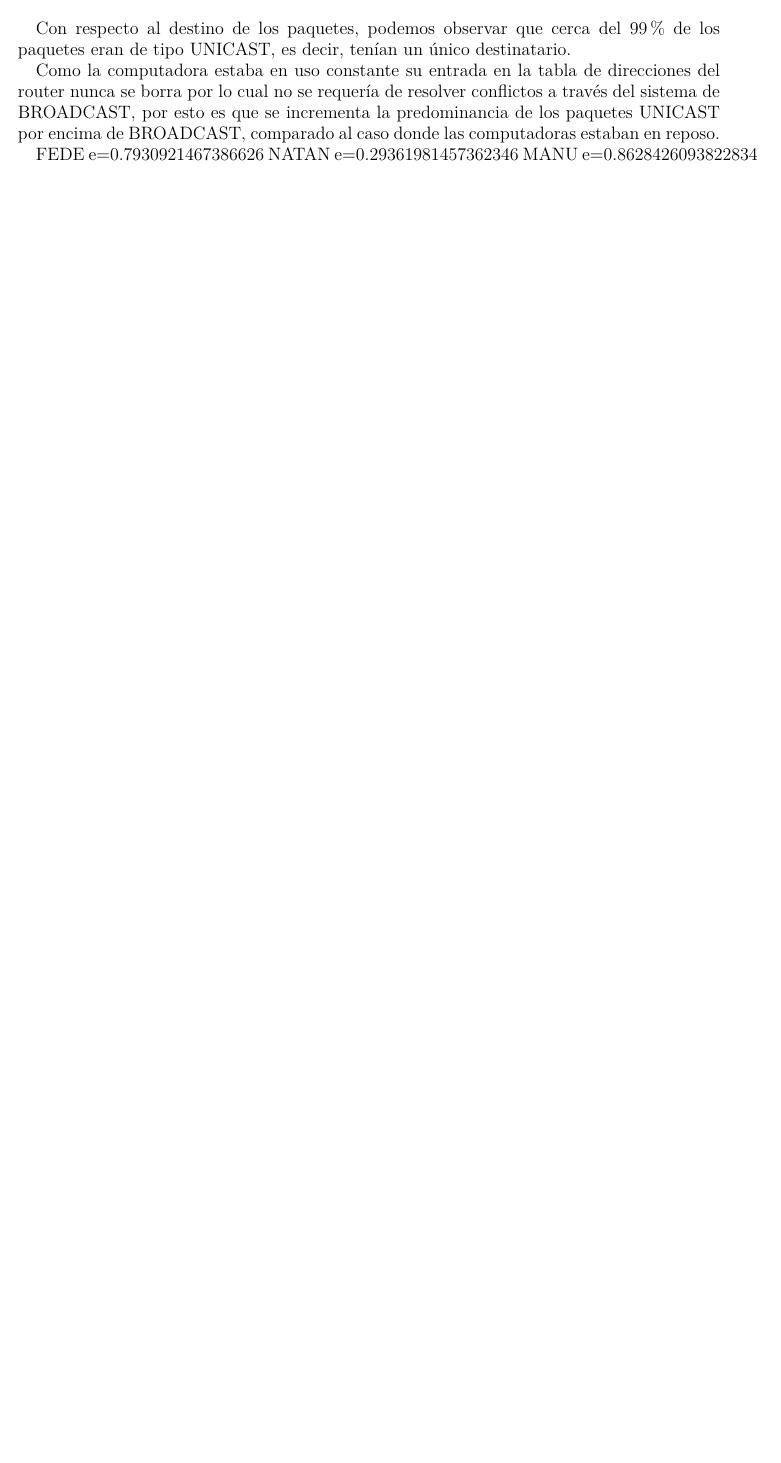
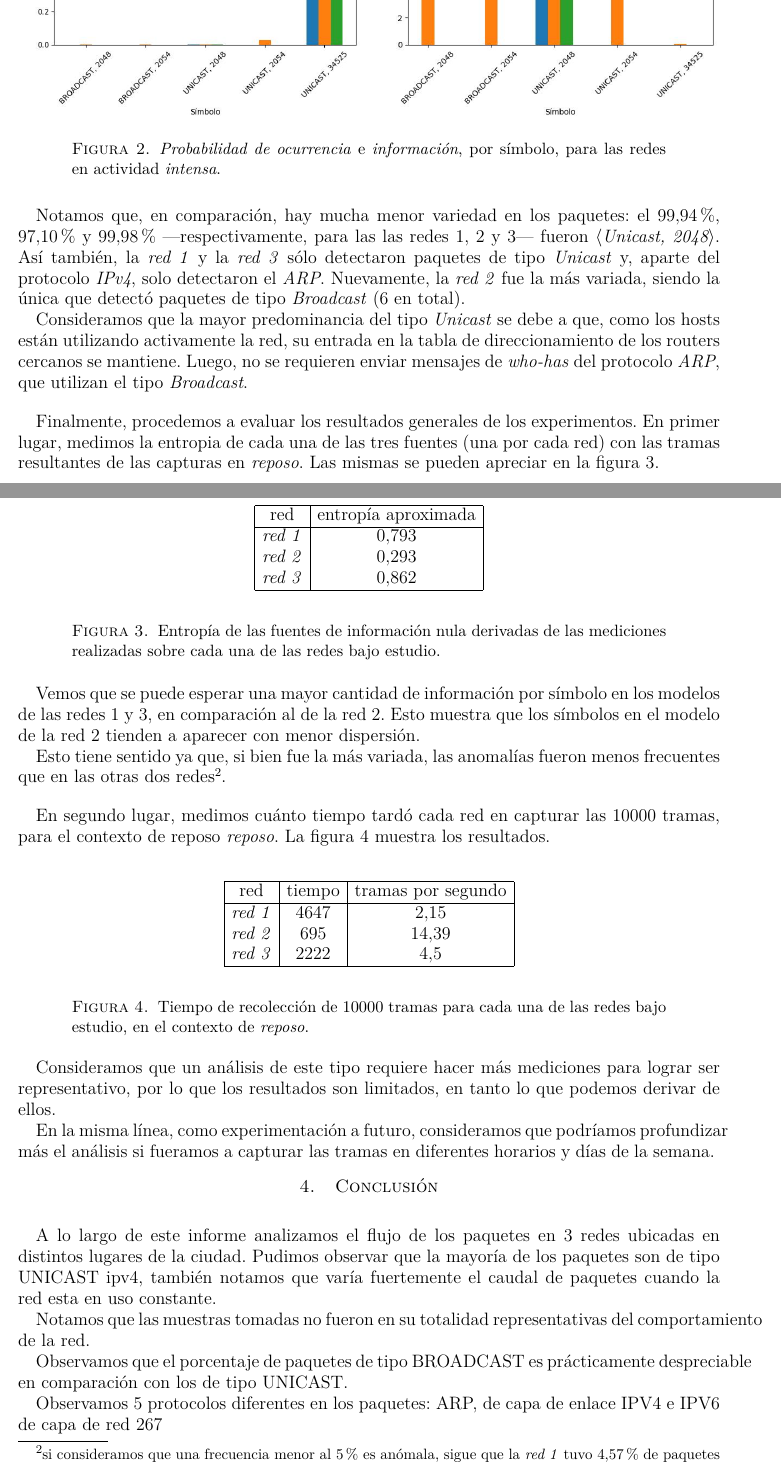
Before and after one commit to fedeaar/tc-tp01, a LaTeX document (informe/main.tex, which reads informe/files/src/resultados.tex): part of page 5 of 5 before the commit and two parts of pages 5 and 6 of 6 after it, the two joined at a grey line, cut at the place of the change, the shorter picture padded with empty space. The pictures show the PDF file informe/main.pdf that the author committed with the source.

Commit message:
update informe

```diff
--- a/informe/files/src/resultados.tex
+++ b/informe/files/src/resultados.tex
@@ -1 +1,8 @@
 % introduccion
+En primer lugar, observemos la distribución de los protocolos y tipos de paquetes resultantes de las capturas realizadas. La figura \ref{fig1} muestra cuál fue la distribucion,  y su respectiva medida de \textit{información}, ---observada--- de los paquetes capturados mientras los hosts estaban en 'reposo'.
+
+\begin{figure}[!htbp]
+    \includegraphics[scale=0.5, clip]{files/src/img/reposo-probabilidad.jpg}\hfill
+    \includegraphics[scale=0.5, clip]{files/src/img/reposo-informacion.jpg}
+    \caption{\textit{Probabilidad de ocurrencia} e \textit{información}, por símbolo, para las redes en \textit{reposo}.}\label{fig1}
+\end{figure}
@@ -8,7 +21,10 @@ En primer lugar, observemos la distribución de los protocolos y tipos de paquet
-    \subfloat[]{\includegraphics[width=0.45\textwidth]{files/src/img/reposo-probabilidad.jpg}}\hfill
-    \subfloat[]{\includegraphics[width=0.45\textwidth]{files/src/img/reposo-informacion.jpg}}
+\begin{figure}[!htbp]
+    \includegraphics[scale=0.5, clip]{files/src/img/actividad-probabilidad.jpg}\hfill
+    \includegraphics[scale=0.5, clip]{files/src/img/actividad-informacion.jpg}
+    \caption{\textit{Probabilidad de ocurrencia} e \textit{información}, por símbolo, para las redes en actividad \textit{intensa}.}\label{fig2}
 \end{figure}
 
-Los paquetes fueron capturados desde 3 redes diferentes. En este grafico se muestra cual era la distribucion de los paquetes capturados mientras los dispositivos que eran usados para snoopear la red estaban completamente en 'reposo'.
+Notamos que, en comparación, hay mucha menor variedad en los paquetes: el $99.94\%$, $97.10\%$ y $99.98\%$ ---respectivamente, para las las redes $1$, $2$ y $3$--- fueron \textit{$\langle$Unicast, 2048$\rangle$}. Así también, la \textit{red 1} y la \textit{red 3} sólo detectaron paquetes de tipo \textit{Unicast} y, aparte del protocolo \textit{IPv4}, solo detectaron el \textit{ARP}. Nuevamente, la \textit{red 2} fue la más variada, siendo la única que detectó paquetes de tipo \textit{Broadcast} (6 en total).
 
+Consideramos que la mayor predominancia del tipo \textit{Unicast} se debe a que, como los hosts están utilizando activamente la red, su entrada en la tabla de direccionamiento de los routers cercanos se mantiene. Luego, no se requieren enviar mensajes de \textit{who-has} del protocolo \textit{ARP}, que utilizan el tipo \textit{Broadcast}.
 
@@ -16,15 +31,24 @@ Como se puede ver en la figura blabla, en todas las redes mas del 99\% de los pa
 \vspace{1em}
+Finalmente, procedemos a evaluar los resultados generales de los experimentos. En primer lugar, medimos la entropia de cada una de las tres fuentes (una por cada red) con las tramas resultantes de las capturas en \textit{reposo}. Las mismas se pueden apreciar en la figura \ref{entropia}.
 
-Con respecto al destino de los paquetes, podemos observar que cerca del 99\% de los paquetes eran de tipo UNICAST, es decir, tenían un único destinatario.
-
-
-\begin{figure}
-    \subfloat[]{\includegraphics[width=0.45\textwidth]{files/src/img/actividad-probabilidad.jpg}}\hfill
-    \subfloat[]{\includegraphics[width=0.45\textwidth]{files/src/img/actividad-informacion.jpg}}
+\vspace{1em}
+\begin{figure}[!htbp]
+    \begin{tabular}{ |c|c| }
+    \hline
+    red & entropía aproximada \\
+    \hline
+    \textit{red 1} & $ 0.793$\\
+    \textit{red 2} & $ 0.293$\\
+    \textit{red 3} & $ 0.862$\\
+    \hline
+    \end{tabular} \\
+    \bigskip
+    \caption{Entropía de las fuentes de información nula derivadas de las mediciones realizadas sobre cada una de las redes bajo estudio.} \label{entropia}
 \end{figure}
 
-Como la computadora estaba en uso constante su entrada en la tabla de direcciones del router nunca se borra por lo cual no se requería de resolver conflictos a través del sistema de BROADCAST, por esto es que se incrementa la predominancia de los paquetes UNICAST por encima de BROADCAST, comparado al caso donde las computadoras estaban en reposo.
+Vemos que se puede esperar una mayor cantidad de información por símbolo en los modelos de las redes $1$ y $3$, en comparación al de la red $2$. Esto muestra que los símbolos en el modelo de la red $2$ tienden a aparecer con menor dispersión.
 
-Medimos la entropia de cada una de las tres fuentes con las tramas resultantes de las capturas en reposo. Los resultados aproximados de las entropias fueron:
+Esto tiene sentido ya que, si bien fue la más variada, las anomalías fueron menos frecuentes que en las otras dos redes\footnote{si consideramos que una frecuencia menor al $5\%$ es anómala, sigue que la \textit{red 1} tuvo $4.57\%$ de paquetes anómalos, la \textit{red 2} tuvo $0.35\%$ y la \textit{red 3} tuvo $5.17\%$.}.
 
-\begin{itemize}
+\vspace{1em}
+En segundo lugar, medimos cuánto tiempo tardó cada red en capturar las $10000$ tramas, para el contexto de reposo \textit{reposo}. La figura \ref{tiempos} muestra los resultados.
@@ -35,6 +55,19 @@ Medimos la entropia de cada una de las tres fuentes con las tramas resultantes d
 
-Es decir, se puede esperar una cantidad mayor de información por símbolo en las redes 1 y 3, a comparación de la red 2. Esto muestra que los símbolos en la red 2 tienden a aparecer con menor dispersión, por lo que es altamente probable que el siguiente paquete sea información 'repetida' por lo que la entropía de la red es baja.
+\vspace{1em}
+\begin{figure}[!htbp]
+    \begin{tabular}{ |c|c|c| }
+    \hline
+    red & tiempo & tramas por segundo \\
+    \hline
+    \textit{red 1} & $4647$ & $2.15$\\
+    \textit{red 2} & $695$  & $14.39$\\
+    \textit{red 3} & $2222$ & $4.5$\\
+    \hline
+    \end{tabular} \\
+    \bigskip
+    \caption{Tiempo de recolección de $10000$ tramas para cada una de las redes bajo estudio, en el contexto de \textit{reposo}.} \label{tiempos}
+\end{figure}
 
+Consideramos que un análisis de este tipo requiere hacer más mediciones para lograr ser representativo, por lo que los resultados son limitados, en tanto lo que podemos derivar de ellos.
 
-Una variable interesante es cuanto tiempo tardo cada red en capturar sus 10000 tramas. Para el caso donde las computadoras que capturaban paquetes estaban en reposo los tiempos aproximados son:
-\begin{itemize}
+En la misma línea, como experimentación a futuro, consideramos que podríamos profundizar más el análisis si fueramos a capturar las tramas en diferentes horarios y días de la semana.
```
Also changed, not shown: informe/files/src/experimentacion.tex (+9 -8 lines), informe/files/src/introduccion.tex (+4 -6 lines), informe/main.tex (+7 -5 lines), informe/files/src/img/actividad-informacion.jpg, informe/files/src/img/actividad-probabilidad.jpg, informe/files/src/img/reposo-informacion.jpg, informe/files/src/img/reposo-probabilidad.jpg, informe/main.pdf, informe/files/src/resultados.tex (23 more changed lines).
